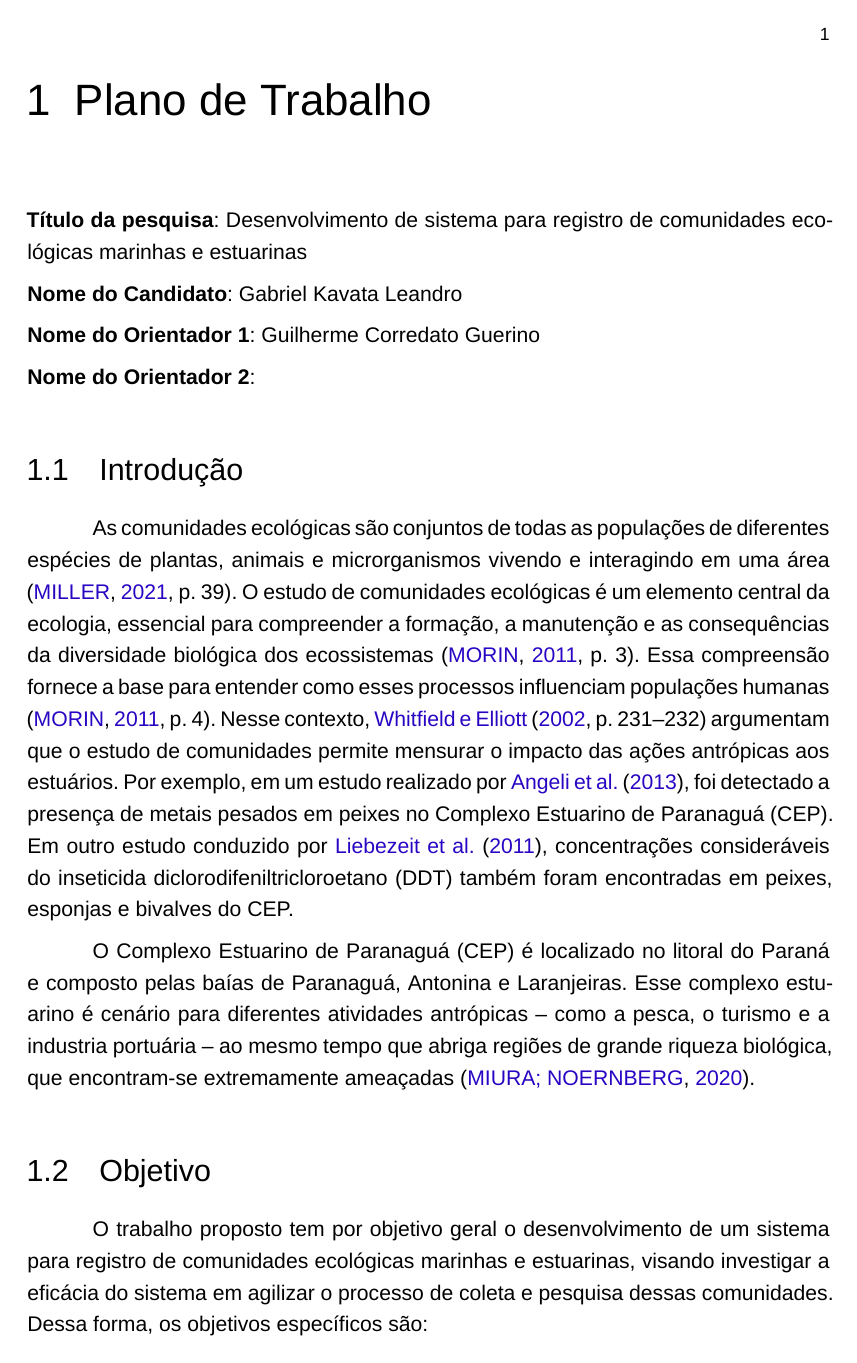
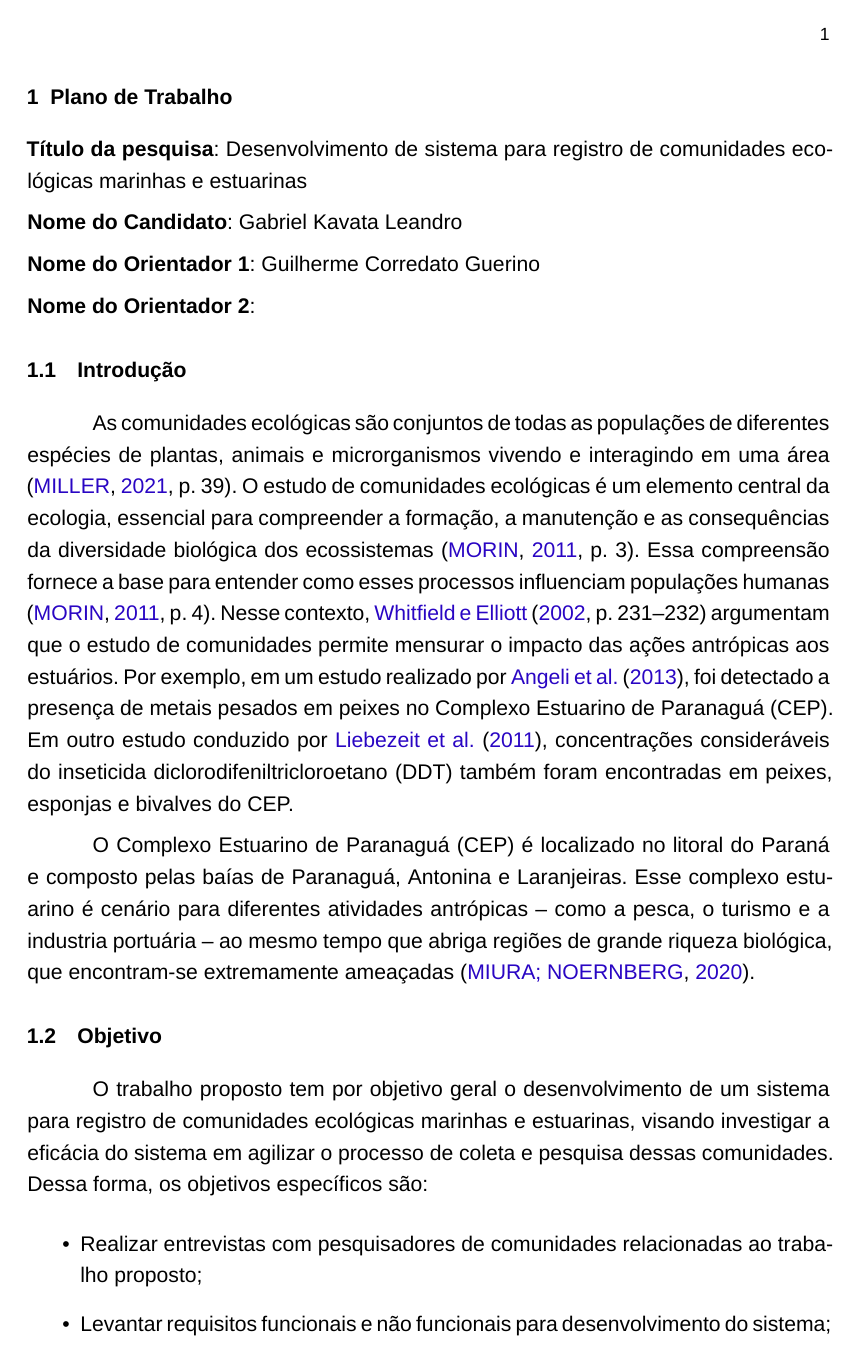
Before and after one commit to kavvata/pali_plano_trabalho, a LaTeX thesis (src/plano_trabalho.tex): page 1 of 3. Compiled offline with XeLaTeX; a missing font is replaced by an installed copy or a similar font.

Commit message:
fix: corrige tamanho de fonte em capitulos e secoes

```diff
--- a/src/plano_trabalho.tex
+++ b/src/plano_trabalho.tex
@@ -33,6 +33,14 @@
 \usepackage{fontspec}
 \setmainfont{Arial}
 \setsansfont{Arial}
+
+% Regras da ABNT — títulos em 12pt (normalsize deste documento), negrito
+\renewcommand{\ABNTEXchapterfont}{\sffamily\bfseries}
+\renewcommand{\ABNTEXpartfont}{\ABNTEXchapterfont}
+\renewcommand{\ABNTEXchapterfontsize}{\normalsize}
+\renewcommand{\ABNTEXsectionfontsize}{\normalsize}
+\renewcommand{\ABNTEXsubsectionfontsize}{\normalsize}
+\renewcommand{\ABNTEXsubsubsectionfontsize}{\normalsize}
 
 % ---
 % Pacotes de citações
@@ -116,6 +124,10 @@
 
 % Controle do espaçamento entre um parágrafo e outro:
 \setlength{\parskip}{0.2cm}  % tente também \onelineskip
+
+% Espaçamento após o título de capítulo igual ao de seção (parskip)
+\setlength{\afterchapskip}{\parskip}
+\setlength{\beforechapskip}{\parskip}
 % ---
 
 % Início do documento
```
